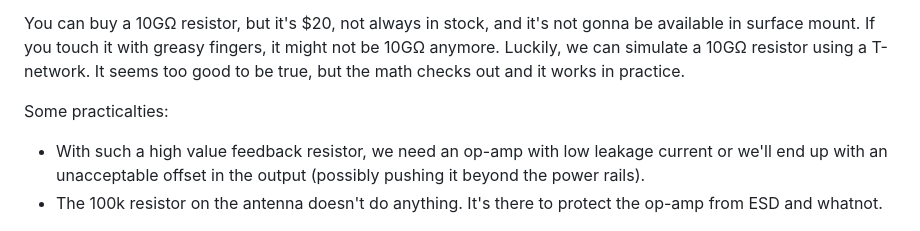
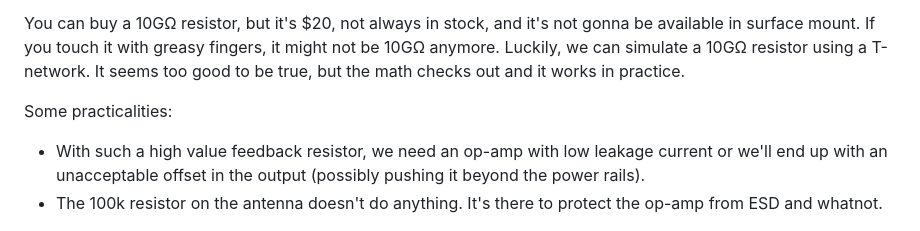
Before and after one commit to dstahlke/esp32-electrometer, a Markdown page: README.md, the part around the change. Drawn GitHub-style.

Commit message:
spelling

```diff
--- a/README.md
+++ b/README.md
@@ -13,7 +13,7 @@ Now some numbers.  The smaller the feedback capacitor, the more sensitive it wil
 
 You can buy a 10GΩ resistor, but it's $20, not always in stock, and it's not gonna be available in surface mount.  If you touch it with greasy fingers, it might not be 10GΩ anymore.  Luckily, we can simulate a 10GΩ resistor using a T-network.  It seems too good to be true, but the math checks out and it works in practice.
 
-Some practicalties:
+Some practicalities:
 
 * With such a high value feedback resistor, we need an op-amp with low leakage current or we'll end up with an unacceptable offset in the output (possibly pushing it beyond the power rails).
 * The 100k resistor on the antenna doesn't do anything.  It's there to protect the op-amp from ESD and whatnot.
```
